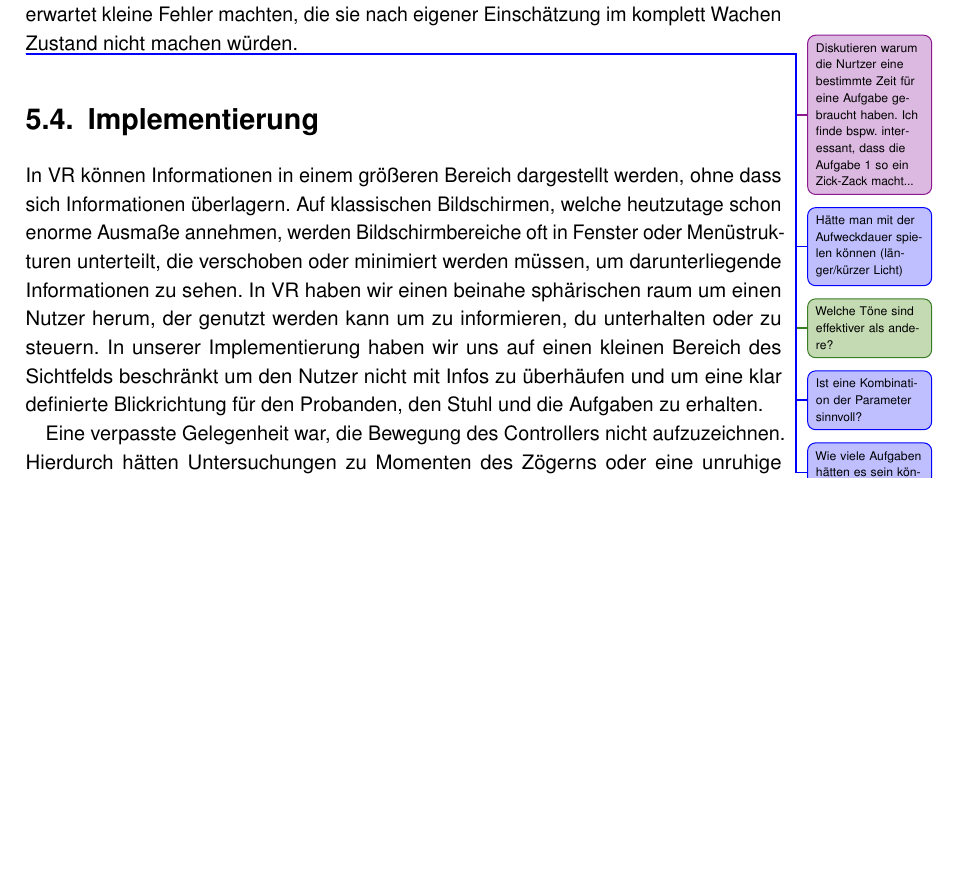
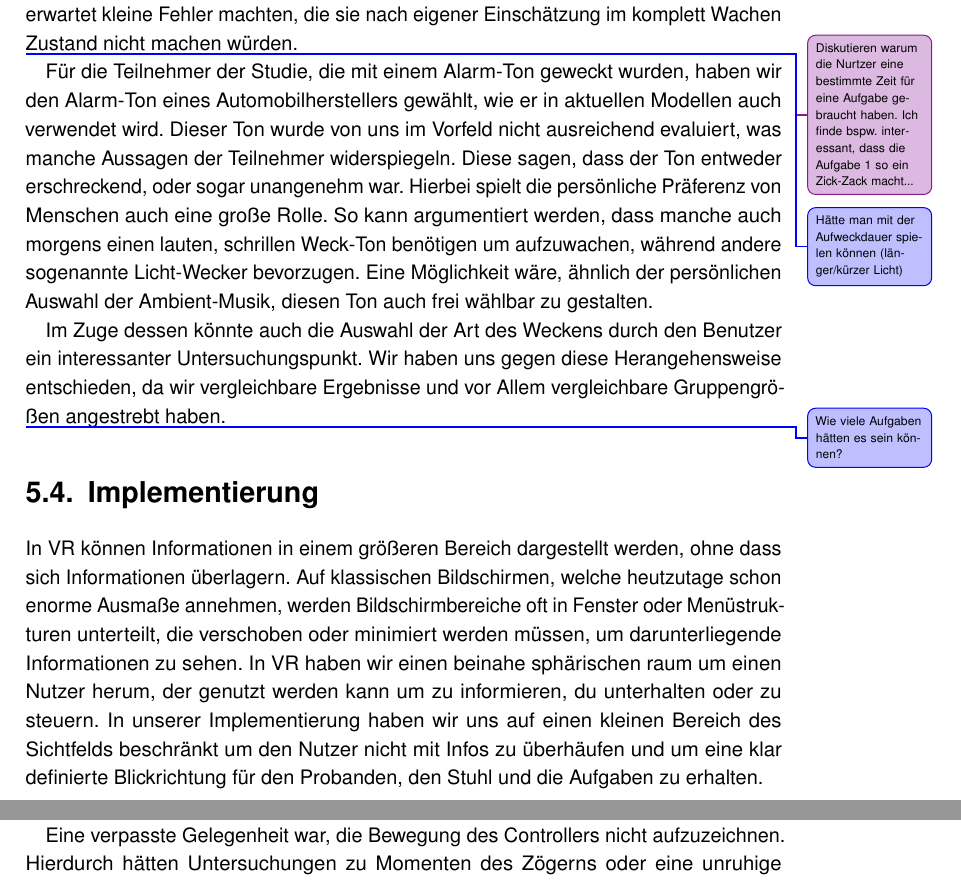
Before and after one commit to tlahmann/mci-af, a LaTeX thesis (MCI-Resync-Documentation.tex, which reads chapters/63Tasks.tex): part of page 56 of 77 before the commit and two parts of pages 56 and 57 of 77 after it, the two joined at a grey line, cut so that both start at the same text, the shorter picture padded with empty space. Compiled offline with pdfLaTeX.

Commit message:
Add some task discussion

```diff
--- a/chapters/63Tasks.tex
+++ b/chapters/63Tasks.tex
@@ -1,13 +1,25 @@
 \section{Aufgaben}
 
 \todoAll{Warum gab es nicht so viele Fehler? (Oder so viele Fehler?) im Bezug auch zur Zeit sehen}
-Die Anzahl der Fehler hängt stark von der Bearbeitungszeit ab (vermute ich -> nachschauen!?). Um so länger die Teilnehmer für eine Aufgabe gebraucht haben, desto besser waren die Ergebnisse. So machten Nutzer, die die Zahlordnungsaufgabe langsamer gemacht haben, weniger Fehler. Die Farbenaufgabe wurde meist komplett richtig oder komplett falsch gemacht, da die Nutzer teilweise die Aufgabe genau andersherum verstanden hatten und wählten so nicht die Farbe, die die Schrift anzeigte sondern die Farbe in der die Schrift dargestellt war.
+Die Anzahl der Fehler hängt stark von der Bearbeitungszeit ab (vermute ich -> nachschauen!?).
+Um so länger die Teilnehmer für eine Aufgabe gebraucht haben, desto besser waren die Ergebnisse.
+So machten Nutzer, die die Zahlordnungsaufgabe langsamer gemacht haben, weniger Fehler.
+Die Farbenaufgabe wurde meist komplett richtig oder komplett falsch gemacht, da die Nutzer teilweise die Aufgabe genau andersherum verstanden hatten und wählten so nicht die Farbe, die die Schrift anzeigte sondern die Farbe in der die Schrift dargestellt war.
 
 \todoTob{Sind die Aufgaben nicht passend für die Studie?}
-Manche Probanden sagten im Anschluss an die Studie, dass sie die Aufgaben zu einfach fanden. Wir wählten jedoch bewusst einfache Aufgaben, die explizites Können abfragen, wie zB. das Räumliche Denken. Auffällig war auch, dass viele Teilnehmer wie erwartet kleine Fehler machten, die sie nach eigener Einschätzung im komplett Wachen Zustand nicht machen würden.
+Manche Probanden sagten im Anschluss an die Studie, dass sie die Aufgaben zu einfach fanden.
+Wir wählten jedoch bewusst einfache Aufgaben, die explizites Können abfragen, wie zB. das Räumliche Denken.
+Auffällig war auch, dass viele Teilnehmer wie erwartet kleine Fehler machten, die sie nach eigener Einschätzung im komplett Wachen Zustand nicht machen würden.
 
 \todoAll{Diskutieren warum die Nurtzer eine bestimmte Zeit für eine Aufgabe gebraucht haben. Ich finde bspw. interessant, dass die Aufgabe 1 so ein Zick-Zack macht...}
 \todoLuc{Hätte man mit der Aufweckdauer spielen können (länger/kürzer Licht)}
-\todoTob{Welche Töne sind effektiver als andere?}
-\todoLuc{Ist eine Kombination der Parameter sinnvoll?}
+% Welche Töne sind effektiver als andere?
+Für die Teilnehmer der Studie, die mit einem Alarm-Ton geweckt wurden, haben wir den Alarm-Ton eines Automobilherstellers gewählt, wie er in aktuellen Modellen auch verwendet wird.
+Dieser Ton wurde von uns im Vorfeld nicht ausreichend evaluiert, was manche Aussagen der Teilnehmer widerspiegeln.
+Diese sagen, dass der Ton entweder erschreckend, oder sogar unangenehm war.
+Hierbei spielt die persönliche Präferenz von Menschen auch eine große Rolle. So kann argumentiert werden, dass manche auch morgens einen lauten, schrillen Weck-Ton benötigen um aufzuwachen, während andere sogenannte Licht-Wecker bevorzugen. Eine Möglichkeit wäre, ähnlich der persönlichen Auswahl der Ambient-Musik, diesen Ton auch frei wählbar zu gestalten.
+
+% Ist eine Kombination der Parameter sinnvoll?
+Im Zuge dessen könnte auch die Auswahl der Art des Weckens durch den Benutzer ein interessanter Untersuchungspunkt. Wir haben uns gegen diese Herangehensweise entschieden, da wir vergleichbare Ergebnisse und vor Allem vergleichbare Gruppengrößen angestrebt haben.
+
 \todoLuc{Wie viele Aufgaben hätten es sein können?}
```
